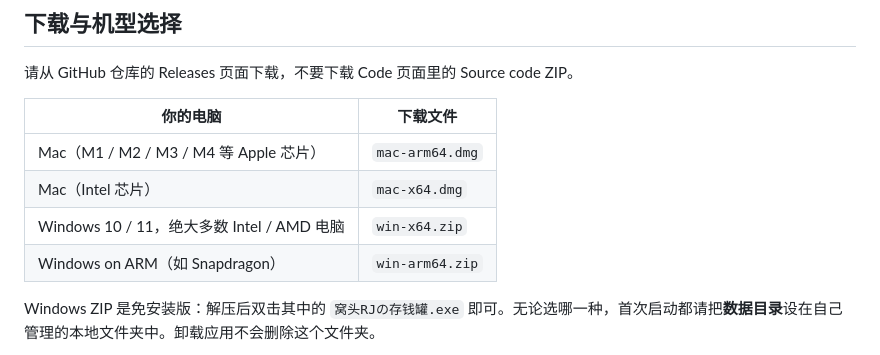
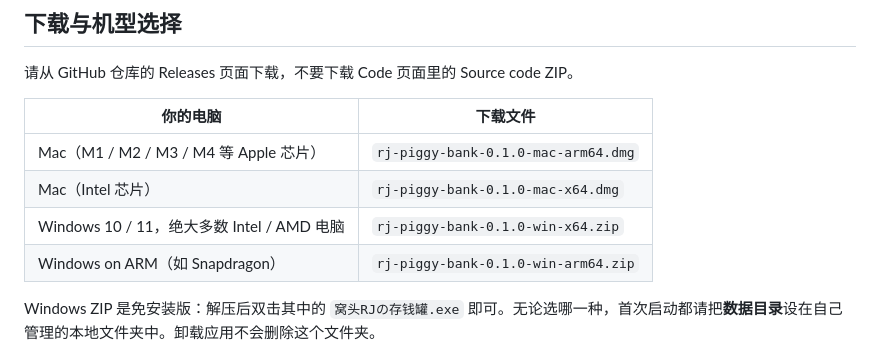
Before and after one commit to yanwith7/rj-piggy-bank, a Markdown page: README.md, the part around the change. Rendered like a GitHub page.

Commit message:
docs: list release asset names exactly

```diff
--- a/README.md
+++ b/README.md
@@ -8,10 +8,10 @@
 
 | 你的电脑 | 下载文件 |
 | --- | --- |
-| Mac（M1 / M2 / M3 / M4 等 Apple 芯片） | `mac-arm64.dmg` |
-| Mac（Intel 芯片） | `mac-x64.dmg` |
-| Windows 10 / 11，绝大多数 Intel / AMD 电脑 | `win-x64.zip` |
-| Windows on ARM（如 Snapdragon） | `win-arm64.zip` |
+| Mac（M1 / M2 / M3 / M4 等 Apple 芯片） | `rj-piggy-bank-0.1.0-mac-arm64.dmg` |
+| Mac（Intel 芯片） | `rj-piggy-bank-0.1.0-mac-x64.dmg` |
+| Windows 10 / 11，绝大多数 Intel / AMD 电脑 | `rj-piggy-bank-0.1.0-win-x64.zip` |
+| Windows on ARM（如 Snapdragon） | `rj-piggy-bank-0.1.0-win-arm64.zip` |
 
 Windows ZIP 是免安装版：解压后双击其中的 `窝头RJの存钱罐.exe` 即可。无论选哪一种，首次启动都请把**数据目录**设在自己管理的本地文件夹中。卸载应用不会删除这个文件夹。
 
```
